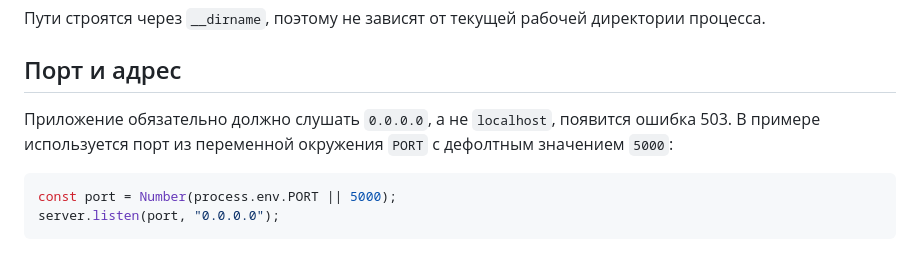
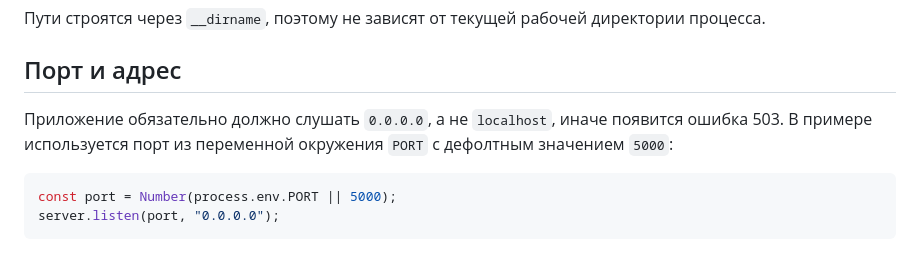
Before and after one commit to amvera-academy/amvera-nodejs-example, a Markdown page: README.md, the part around the change. Rendered like a GitHub page.

````diff
--- a/README.md
+++ b/README.md
@@ -35,7 +35,7 @@ Node.js без фреймворка не раздает статику авто
 
 ## Порт и адрес
 
-Приложение обязательно должно слушать `0.0.0.0`, а не `localhost`, появится ошибка 503. В примере используется порт из переменной окружения `PORT` с дефолтным значением `5000`:
+Приложение обязательно должно слушать `0.0.0.0`, а не `localhost`, иначе появится ошибка 503. В примере используется порт из переменной окружения `PORT` с дефолтным значением `5000`:
 
 ```javascript
 const port = Number(process.env.PORT || 5000);
````
